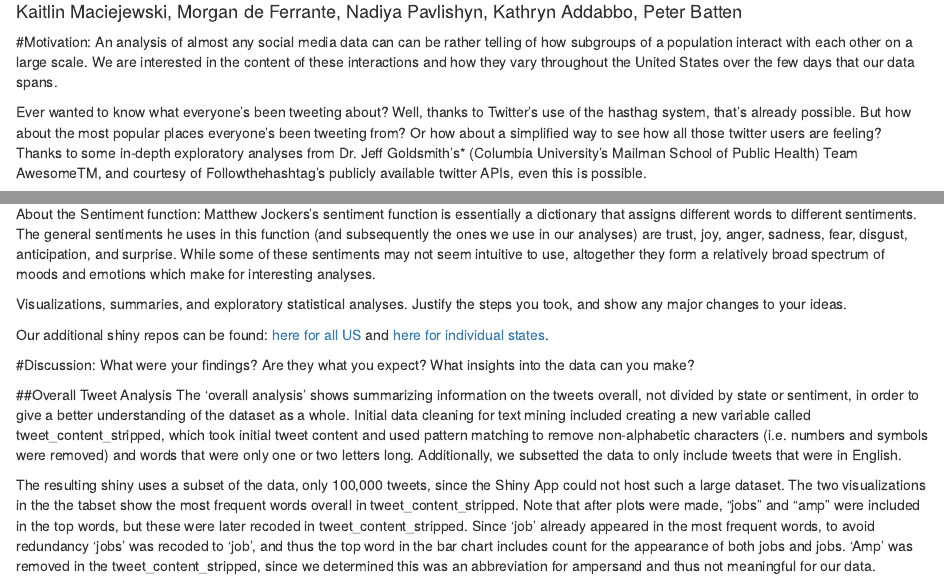
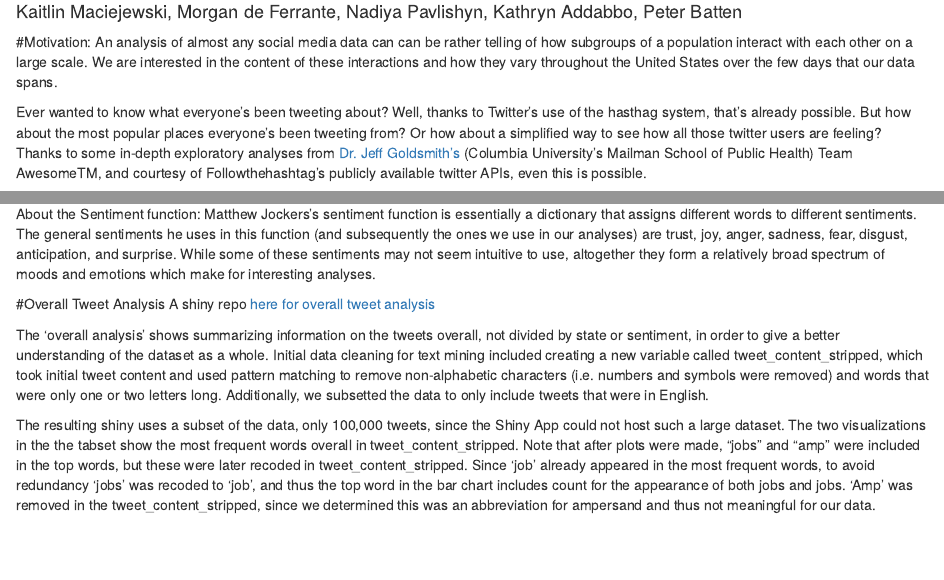
Before and after one commit to k-maciejewski/dsfinal, an R Markdown document (p8105_final.Rmd): the page in a window 1100 px wide, from 70 px down, and a second part further down, joined at a grey line. Rendered offline with R 4.5, knitr and Pandoc, with nearby package versions; some code elsewhere in the file could not run offline.

Commit message:
moving and adding to analysis

```diff
--- a/p8105_final.Rmd
+++ b/p8105_final.Rmd
@@ -35,7 +35,7 @@ library(stringi)
 #Motivation:
 An analysis of almost any social media data can can be rather telling of how subgroups of a population interact with each other on a large scale. We are interested in the content of these interactions and how they vary throughout the United States over the few days that our data spans.
 
-Ever wanted to know what everyone’s been tweeting about? Well, thanks to Twitter’s use of the hasthag system, that’s already possible. But how about the most popular places everyone’s been tweeting from? Or how about a simplified way to see how all those twitter users are feeling? Thanks to some in-depth exploratory analyses from Dr. Jeff Goldsmith’s* (Columbia University’s Mailman School of Public Health) Team AwesomeTM,  and courtesy of Followthehashtag’s publicly available twitter APIs, even this is possible.
+Ever wanted to know what everyone’s been tweeting about? Well, thanks to Twitter’s use of the hasthag system, that’s already possible. But how about the most popular places everyone’s been tweeting from? Or how about a simplified way to see how all those twitter users are feeling? Thanks to some in-depth exploratory analyses from [Dr. Jeff Goldsmith’s](http://jeffgoldsmith.com/DSI/) (Columbia University’s Mailman School of Public Health) Team AwesomeTM,  and courtesy of Followthehashtag’s publicly available twitter APIs, even this is possible.
 
 In a rapidly changing and increasingly tech-based world, people now have the power to essentially react to global events happening thousands of miles away in real time. Social media as whole, but twitter especially, are some of the biggest domains for capturing these reactions. Our team’s motivation for this analysis comes from a desire to aggregate these reactions in as compact and sensible format as possible.
 
@@ -129,16 +127,12 @@ We used the [Syuzhet package from GitHub](https://github.com/mjockers/syuzhet) (
 About the Sentiment function:
 Matthew Jockers’s sentiment function is essentially a dictionary that assigns different words to different sentiments. The general sentiments he uses in this function (and subsequently the ones we use in our analyses) are trust, joy, anger, sadness, fear, disgust, anticipation, and surprise. While some of these sentiments may not seem intuitive to use, altogether they form a relatively broad spectrum of moods and emotions which make for interesting analyses.
 
-Visualizations, summaries, and exploratory statistical analyses. Justify the steps you took, and show any major changes to your ideas.
-
-Our additional shiny repos can be found: [here for all US](https://github.com/k-maciejewski/p8105_final_shinyUS) and [here for individual states](https://github.com/k-maciejewski/p8105_final_shiny_app).
 
 
+#Overall Tweet Analysis
+A shiny repo [here for overall tweet analysis](https://github.com/mdeferrante/twitter_shiny)
 
-#Discussion:
-What were your findings? Are they what you expect? What insights into the data can you make?
 
-##Overall Tweet Analysis
 The ‘overall analysis’ shows summarizing information on the tweets overall, not divided by state or sentiment, in order to give a better understanding of the dataset as a whole. Initial data cleaning for text mining included creating a new variable called tweet_content_stripped, which took initial tweet content and used pattern matching to remove non-alphabetic characters (i.e. numbers and symbols were removed) and words that were only one or two letters long. Additionally, we subsetted the data to only include tweets that were in English.
 
 The resulting shiny uses a subset of the data, only 100,000 tweets, since the Shiny App could not host such a large dataset. The two visualizations in the the tabset show the most frequent words overall in tweet_content_stripped. Note that after plots were made, “jobs” and “amp” were included in the top words, but these were later recoded in tweet_content_stripped. Since ‘job’ already appeared in the most frequent words, to avoid redundancy ‘jobs’ was recoded to ‘job’, and thus the top word in the bar chart includes count for the appearance of both jobs and jobs. ‘Amp’ was removed in the tweet_content_stripped, since we determined this was an abbreviation for ampersand and thus not meaningful for our data.
```
Also changed, not shown: p8105_final_files/figure-html/word cloud-1.png, p8105_final.Rmd (14 more changed lines), 5 other files.
